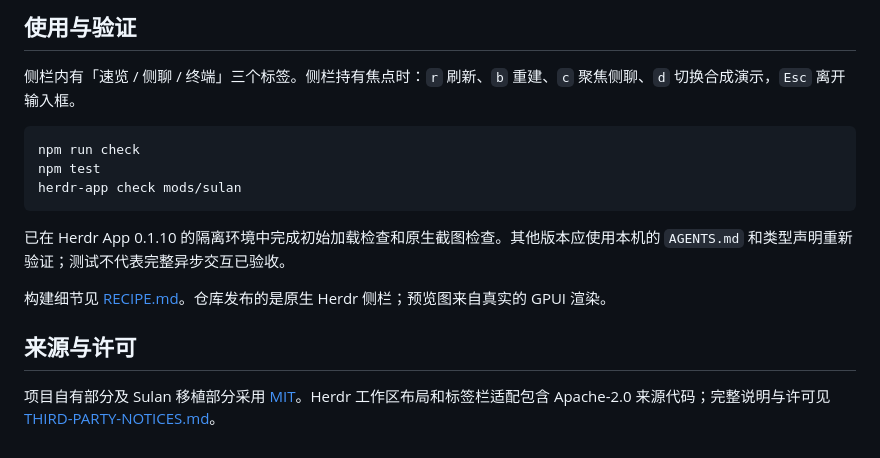
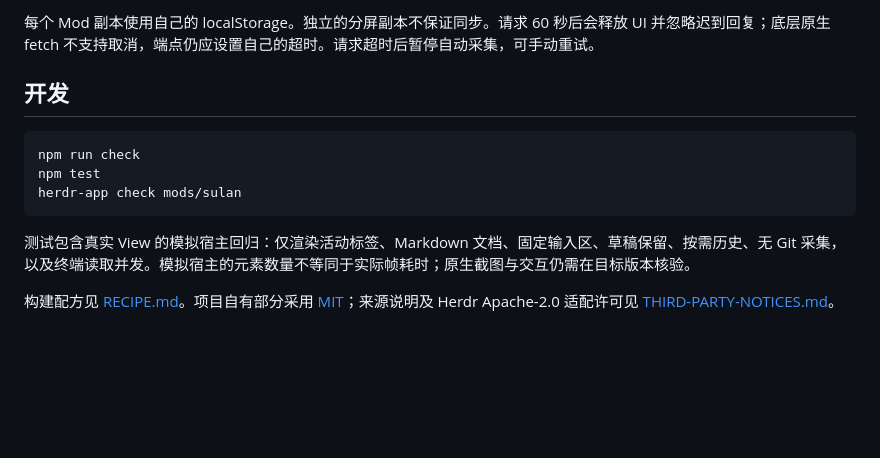
Before and after one commit to DylanLIiii/herdr-sulan, a Markdown page: README.md, the part around one of its changes. Rendered like a GitHub page; blank space fills up the shorter version.

````diff
--- a/README.md
+++ b/README.md
@@ -61,7 +57,7 @@ AI 摘要和侧聊会把项目摘要、Git 信息与所采集的终端片段发
 
-## 使用与验证
+每个 Mod 副本使用自己的 localStorage。独立的分屏副本不保证同步。请求 60 秒后会释放 UI 并忽略迟到回复；底层原生 fetch 不支持取消，端点仍应设置自己的超时。请求超时后暂停自动采集，可手动重试。
 
-侧栏内有「速览 / 侧聊 / 终端」三个标签。侧栏持有焦点时：`r` 刷新、`b` 重建、`c` 聚焦侧聊、`d` 切换合成演示，`Esc` 离开输入框。
+## 开发
 
 ```sh
 npm run check
@@ -69,10 +65,6 @@ npm test
 herdr-app check mods/sulan
 ```
 
-已在 Herdr App 0.1.10 的隔离环境中完成初始加载检查和原生截图检查。其他版本应使用本机的 `AGENTS.md` 和类型声明重新验证；测试不代表完整异步交互已验收。
+测试包含真实 View 的模拟宿主回归：仅渲染活动标签、Markdown 文档、固定输入区、草稿保留、按需历史、无 Git 采集，以及终端读取并发。模拟宿主的元素数量不等同于实际帧耗时；原生截图与交互仍需在目标版本核验。
 
-构建细节见 [RECIPE.md](mods/sulan/RECIPE.md)。仓库发布的是原生 Herdr 侧栏；预览图来自真实的 GPUI 渲染。
-
-## 来源与许可
-
-项目自有部分及 Sulan 移植部分采用 [MIT](LICENSE)。Herdr 工作区布局和标签栏适配包含 Apache-2.0 来源代码；完整说明与许可见 [THIRD-PARTY-NOTICES.md](THIRD-PARTY-NOTICES.md)。
+构建配方见 [RECIPE.md](mods/sulan/RECIPE.md)。项目自有部分采用 [MIT](LICENSE)；来源说明及 Herdr Apache-2.0 适配许可见 [THIRD-PARTY-NOTICES.md](THIRD-PARTY-NOTICES.md)。
````
Also changed, not shown: other parts of README.md (+23 -27 lines), THIRD-PARTY-NOTICES.md (+1 -1 lines), mods/sulan/RECIPE.md (+28 -36 lines), docs/preview-chat.png (added), preview.png, 13 other files.
